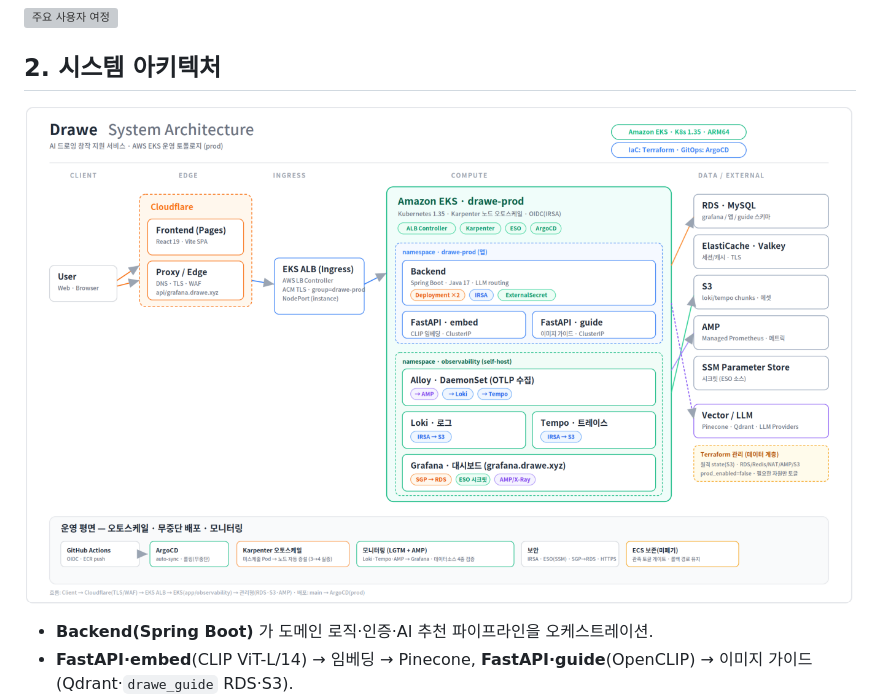
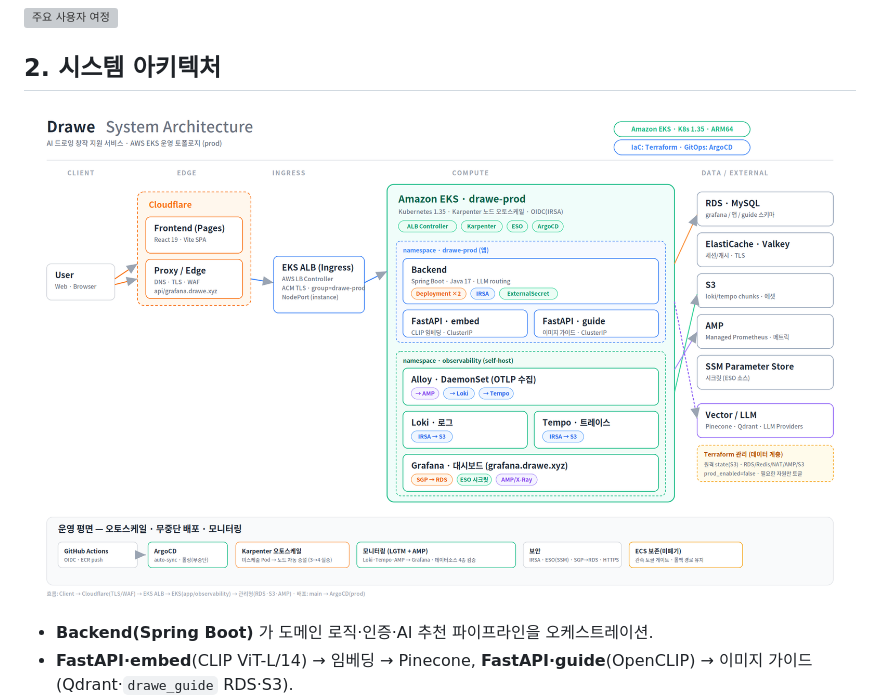
Before and after one commit to DraWeTeam/drawe, a Markdown page: docs/SDS/README.md, the part around the change. Drawn GitHub-style; pictures changed too: docs/SDS/img/systemArchitecture-eks.png (added), docs/SDS/img/systemArchitecture.png (deleted); grey boxes are pictures that could not be loaded.

Commit message:
docs(sds): 시스템 아키텍처 EKS 확정본 갱신(파일명 변경으로 캐시 무효화)
- systemArchitecture.png → systemArchitecture-eks.png(신규 확정본, 새 URL로 캐시 회피)
- systemArchitecture.md·README 참조 갱신

```diff
--- a/docs/SDS/README.md
+++ b/docs/SDS/README.md
@@ -22,7 +22,7 @@
 
 ## 2. 시스템 아키텍처
 
-![DraWe System Architecture](./img/systemArchitecture.png)
+![DraWe System Architecture](./img/systemArchitecture-eks.png)
 
 - **Backend(Spring Boot)** 가 도메인 로직·인증·AI 추천 파이프라인을 오케스트레이션.
 - **FastAPI·embed**(CLIP ViT-L/14) → 임베딩 → Pinecone, **FastAPI·guide**(OpenCLIP) → 이미지 가이드(Qdrant·`drawe_guide` RDS·S3).
```
Also changed, not shown: docs/SDS/systemArchitecture.md (+1 -1 lines).
